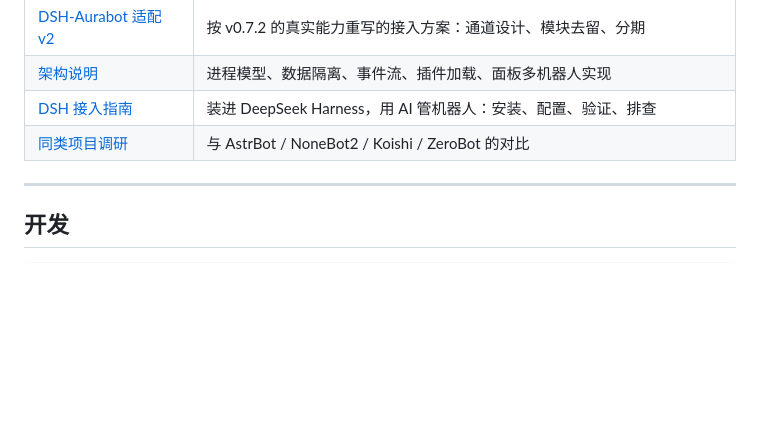
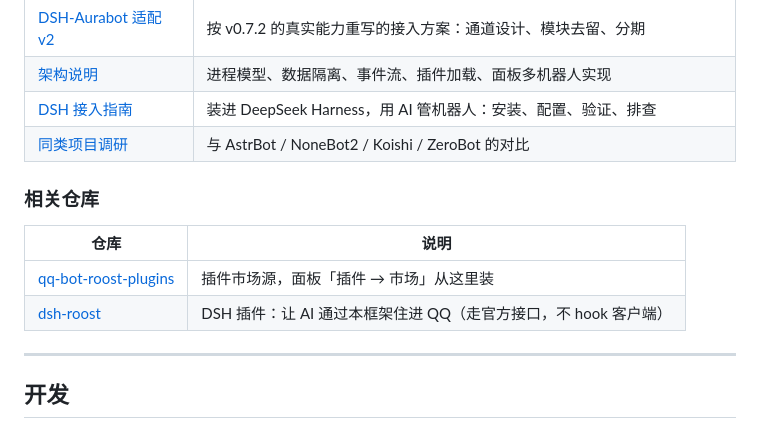
Before and after one commit to tdcq9594/qq-bot-roost, a Markdown page: README.md, the part around the change. Drawn GitHub-style; blank space fills up the shorter version.

Commit message:
docs: 挂上 dsh-roost 插件仓入口

```diff
--- a/README.md
+++ b/README.md
@@ -445,6 +445,13 @@ openid 完全不同。共享 `roles.json` 等于所有权限记录全部对不
 | [DSH 接入指南](docs/DSH接入.md) | 装进 DeepSeek Harness，用 AI 管机器人：安装、配置、验证、排查 |
 | [同类项目调研](docs/GitHub同类项目调研.md) | 与 AstrBot / NoneBot2 / Koishi / ZeroBot 的对比 |
 
+### 相关仓库
+
+| 仓库 | 说明 |
+|------|------|
+| [qq-bot-roost-plugins](https://github.com/tdcq9594/qq-bot-roost-plugins) | 插件市场源，面板「插件 → 市场」从这里装 |
+| [dsh-roost](https://github.com/tdcq9594/dsh-roost) | DSH 插件：让 AI 通过本框架住进 QQ（走官方接口，不 hook 客户端） |
+
 ---
 
 ## 开发
```
Also changed, not shown: docs/DSH-Aurabot适配方案-v2.md (+4 -0 lines).
